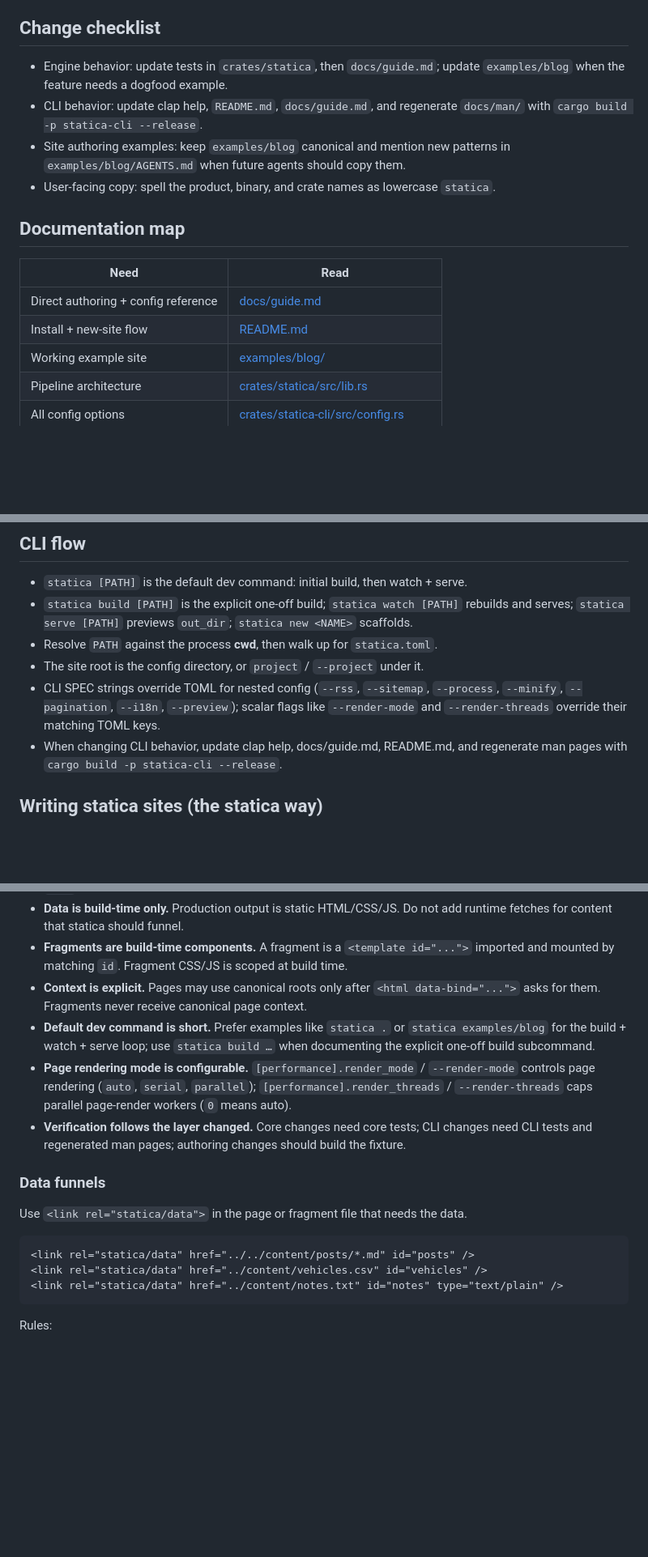
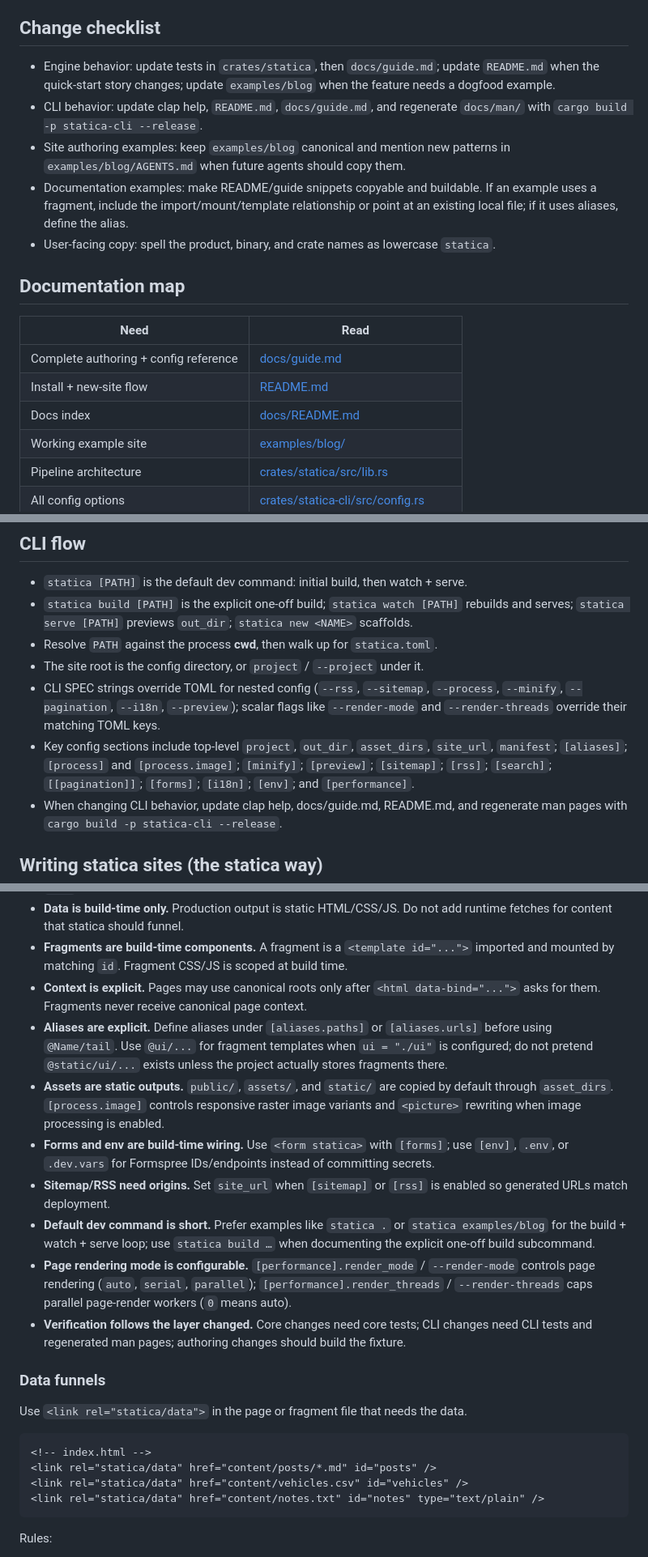
Before and after one commit to akaizn-junior/statica, a Markdown page: AGENTS.md, 3 parts joined by grey strips. Shown at 81% size. Rendered like a GitHub page; blank space fills up the shorter version.

````diff
--- a/AGENTS.md
+++ b/AGENTS.md
@@ -50,17 +54,19 @@ CI runs `cargo build -p statica-cli --release` and `cargo test` on push/PR. Push
 
 ## Change checklist
 
-- Engine behavior: update tests in `crates/statica`, then `docs/guide.md`; update `examples/blog` when the feature needs a dogfood example.
+- Engine behavior: update tests in `crates/statica`, then `docs/guide.md`; update `README.md` when the quick-start story changes; update `examples/blog` when the feature needs a dogfood example.
 - CLI behavior: update clap help, `README.md`, `docs/guide.md`, and regenerate `docs/man/` with `cargo build -p statica-cli --release`.
 - Site authoring examples: keep `examples/blog` canonical and mention new patterns in `examples/blog/AGENTS.md` when future agents should copy them.
+- Documentation examples: make README/guide snippets copyable and buildable. If an example uses a fragment, include the import/mount/template relationship or point at an existing local file; if it uses aliases, define the alias.
 - User-facing copy: spell the product, binary, and crate names as lowercase `statica`.
 
 ## Documentation map
 
 | Need | Read |
 | ---- | ---- |
-| Direct authoring + config reference | [docs/guide.md](docs/guide.md) |
+| Complete authoring + config reference | [docs/guide.md](docs/guide.md) |
 | Install + new-site flow | [README.md](README.md) |
+| Docs index | [docs/README.md](docs/README.md) |
 | Working example site | [examples/blog/](examples/blog/) |
 | Pipeline architecture | [crates/statica/src/lib.rs](crates/statica/src/lib.rs) |
 | All config options | [crates/statica-cli/src/config.rs](crates/statica-cli/src/config.rs) |
@@ -78,6 +84,7 @@ CI runs `cargo build -p statica-cli --release` and `cargo test` on push/PR. Push
 - Resolve `PATH` against the process **cwd**, then walk up for `statica.toml`.
 - The site root is the config directory, or `project` / `--project` under it.
 - CLI SPEC strings override TOML for nested config (`--rss`, `--sitemap`, `--process`, `--minify`, `--pagination`, `--i18n`, `--preview`); scalar flags like `--render-mode` and `--render-threads` override their matching TOML keys.
+- Key config sections include top-level `project`, `out_dir`, `asset_dirs`, `site_url`, `manifest`; `[aliases]`; `[process]` and `[process.image]`; `[minify]`; `[preview]`; `[sitemap]`; `[rss]`; `[search]`; `[[pagination]]`; `[forms]`; `[i18n]`; `[env]`; and `[performance]`.
 - When changing CLI behavior, update clap help, docs/guide.md, README.md, and regenerate man pages with `cargo build -p statica-cli --release`.
 
 ## Writing statica sites (the statica way)
@@ -93,6 +100,10 @@ When creating or editing HTML sites that statica builds — whether in `examples
 - **Data is build-time only.** Production output is static HTML/CSS/JS. Do not add runtime fetches for content that statica should funnel.
 - **Fragments are build-time components.** A fragment is a `<template id="...">` imported and mounted by matching `id`. Fragment CSS/JS is scoped at build time.
 - **Context is explicit.** Pages may use canonical roots only after `<html data-bind="...">` asks for them. Fragments never receive canonical page context.
+- **Aliases are explicit.** Define aliases under `[aliases.paths]` or `[aliases.urls]` before using `@Name/tail`. Use `@ui/...` for fragment templates when `ui = "./ui"` is configured; do not pretend `@static/ui/...` exists unless the project actually stores fragments there.
+- **Assets are static outputs.** `public/`, `assets/`, and `static/` are copied by default through `asset_dirs`. `[process.image]` controls responsive raster image variants and `<picture>` rewriting when image processing is enabled.
+- **Forms and env are build-time wiring.** Use `<form statica>` with `[forms]`; use `[env]`, `.env`, or `.dev.vars` for Formspree IDs/endpoints instead of committing secrets.
+- **Sitemap/RSS need origins.** Set `site_url` when `[sitemap]` or `[rss]` is enabled so generated URLs match deployment.
 - **Default dev command is short.** Prefer examples like `statica .` or `statica examples/blog` for the build + watch + serve loop; use `statica build …` when documenting the explicit one-off build subcommand.
 - **Page rendering mode is configurable.** `[performance].render_mode` / `--render-mode` controls page rendering (`auto`, `serial`, `parallel`); `[performance].render_threads` / `--render-threads` caps parallel page-render workers (`0` means auto).
 - **Verification follows the layer changed.** Core changes need core tests; CLI changes need CLI tests and regenerated man pages; authoring changes should build the fixture.
@@ -102,9 +113,10 @@ When creating or editing HTML sites that statica builds — whether in `examples
 Use `<link rel="statica/data">` in the page or fragment file that needs the data.
 
 ```html
-<link rel="statica/data" href="../../content/posts/*.md" id="posts" />
-<link rel="statica/data" href="../content/vehicles.csv" id="vehicles" />
-<link rel="statica/data" href="../content/notes.txt" id="notes" type="text/plain" />
+<!-- index.html -->
+<link rel="statica/data" href="content/posts/*.md" id="posts" />
+<link rel="statica/data" href="content/vehicles.csv" id="vehicles" />
+<link rel="statica/data" href="content/notes.txt" id="notes" type="text/plain" />
 ```
 
 Rules:
````
Also changed, not shown: other parts of AGENTS.md (+36 -4 lines).
